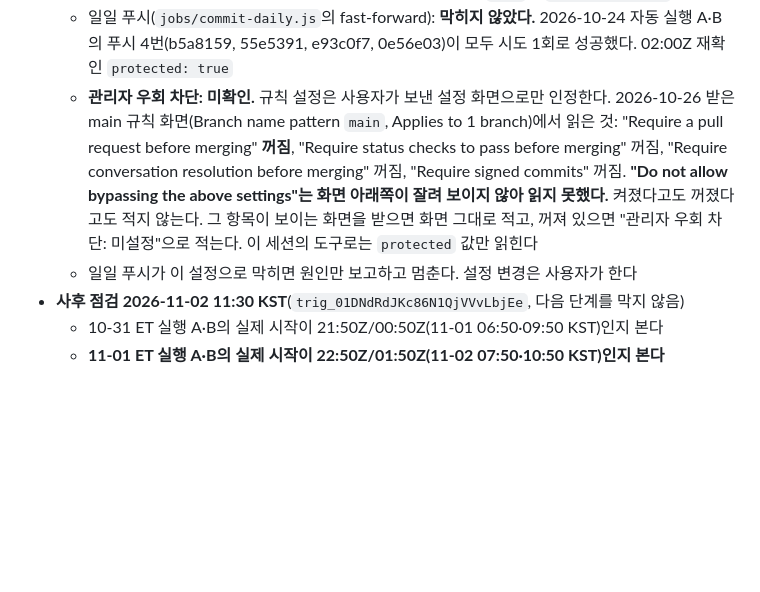
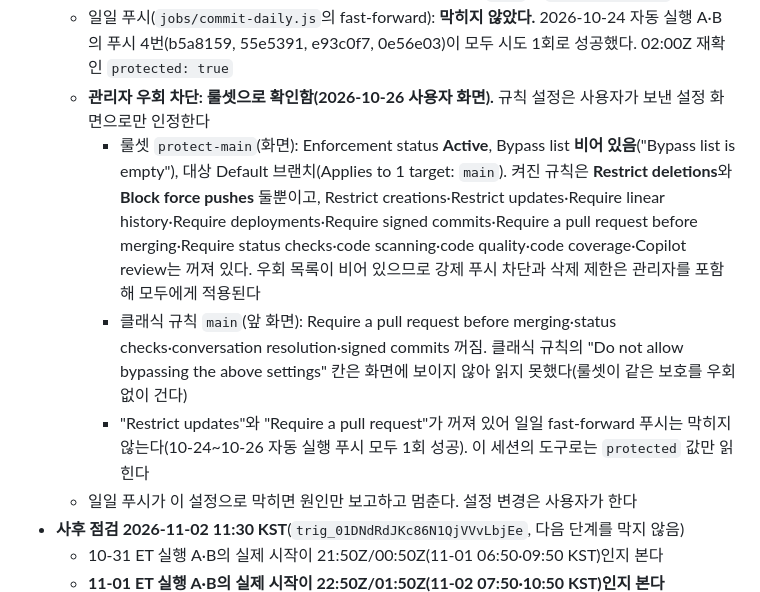
Before and after one commit to aodwlsgh/-, a Markdown page: docs/STATUS.md, the part around the change. Rendered like a GitHub page; blank space fills up the shorter version.

Commit message:
STATUS: ruleset protect-main read from the user's screen (active, empty bypass list, deletions restricted, force pushes blocked, pull requests not required)
Co-Authored-By: Claude Opus 5.5 <noreply@anthropic.com>
Claude-Session: https://claude.ai/code/session_01MWxFhAoWVQmwEc5hZ8rHtz

```diff
--- a/docs/STATUS.md
+++ b/docs/STATUS.md
@@ -59,7 +59,10 @@
 - **승5패 "미제공" 표시 코드: main에 병합(2026-10-24).** 2026-10-24 자동 실행 A·B 보고를 마치고 일일 푸시가 막히지 않은 것을 확인한 뒤 병합했다(c33e38c). 병합 전 `npm test` 302/302, 브라우저 테스트 17/17, 동결 경로(53c88f5에 있던 파일) 변화 없음
 - **main 강제 푸시 차단: 설정 완료.** 사용자가 클래식 Branch protection rule을 설정했다(체크 항목 모두 비움, "Require a pull request" 끔). 2026-10-23 11:33Z 확인 결과 `main`의 `protected: true`다
   - 일일 푸시(`jobs/commit-daily.js`의 fast-forward): **막히지 않았다.** 2026-10-24 자동 실행 A·B의 푸시 4번(b5a8159, 55e5391, e93c0f7, 0e56e03)이 모두 시도 1회로 성공했다. 02:00Z 재확인 `protected: true`
-  - **관리자 우회 차단: 미확인.** 규칙 설정은 사용자가 보낸 설정 화면으로만 인정한다. 2026-10-26 받은 main 규칙 화면(Branch name pattern `main`, Applies to 1 branch)에서 읽은 것: "Require a pull request before merging" **꺼짐**, "Require status checks to pass before merging" 꺼짐, "Require conversation resolution before merging" 꺼짐, "Require signed commits" 꺼짐. **"Do not allow bypassing the above settings"는 화면 아래쪽이 잘려 보이지 않아 읽지 못했다.** 켜졌다고도 꺼졌다고도 적지 않는다. 그 항목이 보이는 화면을 받으면 화면 그대로 적고, 꺼져 있으면 "관리자 우회 차단: 미설정"으로 적는다. 이 세션의 도구로는 `protected` 값만 읽힌다
+  - **관리자 우회 차단: 룰셋으로 확인함(2026-10-26 사용자 화면).** 규칙 설정은 사용자가 보낸 설정 화면으로만 인정한다
+    - 룰셋 `protect-main`(화면): Enforcement status **Active**, Bypass list **비어 있음**("Bypass list is empty"), 대상 Default 브랜치(Applies to 1 target: `main`). 켜진 규칙은 **Restrict deletions**와 **Block force pushes** 둘뿐이고, Restrict creations·Restrict updates·Require linear history·Require deployments·Require signed commits·Require a pull request before merging·Require status checks·code scanning·code quality·code coverage·Copilot review는 꺼져 있다. 우회 목록이 비어 있으므로 강제 푸시 차단과 삭제 제한은 관리자를 포함해 모두에게 적용된다
+    - 클래식 규칙 `main`(앞 화면): Require a pull request before merging·status checks·conversation resolution·signed commits 꺼짐. 클래식 규칙의 "Do not allow bypassing the above settings" 칸은 화면에 보이지 않아 읽지 못했다(룰셋이 같은 보호를 우회 없이 건다)
+    - "Restrict updates"와 "Require a pull request"가 꺼져 있어 일일 fast-forward 푸시는 막히지 않는다(10-24~10-26 자동 실행 푸시 모두 1회 성공). 이 세션의 도구로는 `protected` 값만 읽힌다
   - 일일 푸시가 이 설정으로 막히면 원인만 보고하고 멈춘다. 설정 변경은 사용자가 한다
 - **사후 점검 2026-11-02 11:30 KST**(`trig_01DNdRdJKc86N1QjVVvLbjEe`, 다음 단계를 막지 않음)
   - 10-31 ET 실행 A·B의 실제 시작이 21:50Z/00:50Z(11-01 06:50·09:50 KST)인지 본다
```
Also changed, not shown: docs/plans/2026-10-22-nba-sim-plan.md (+1 -0 lines).
